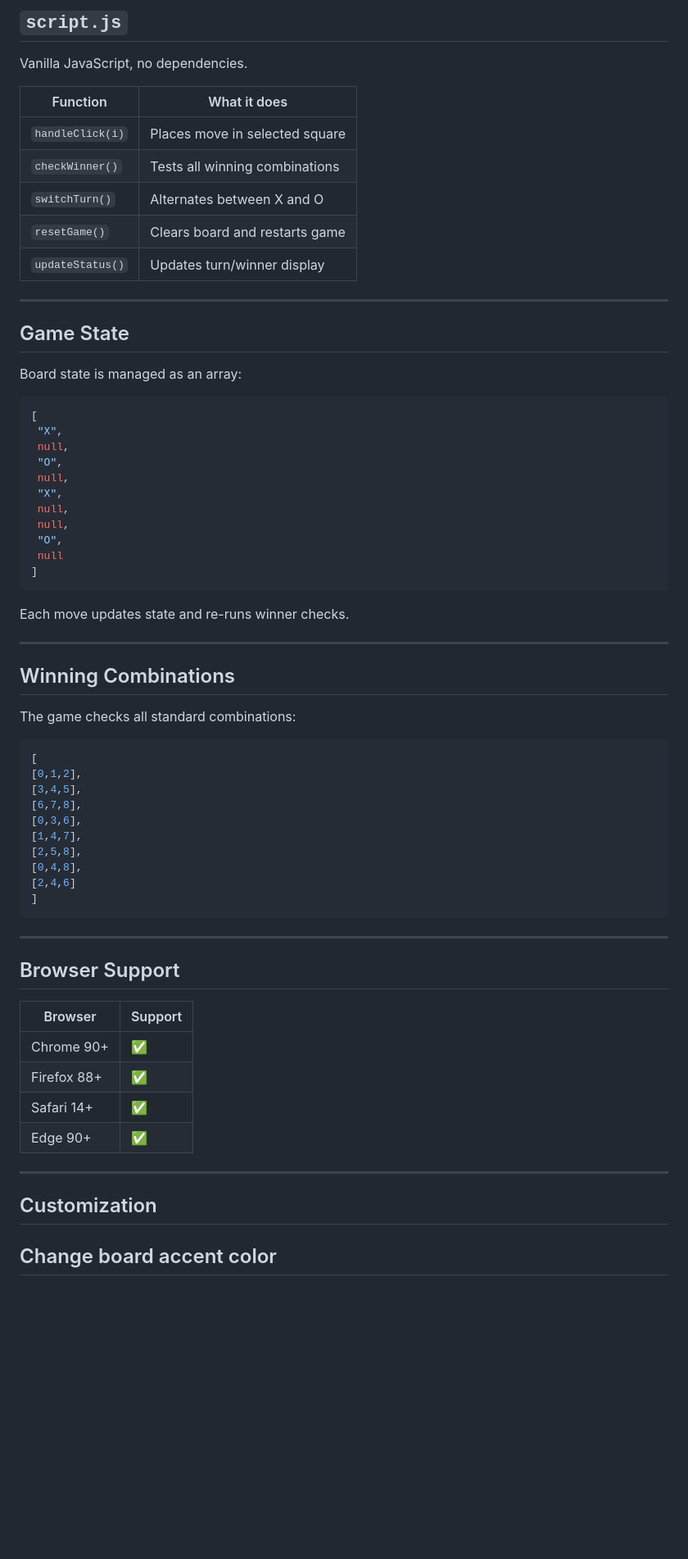
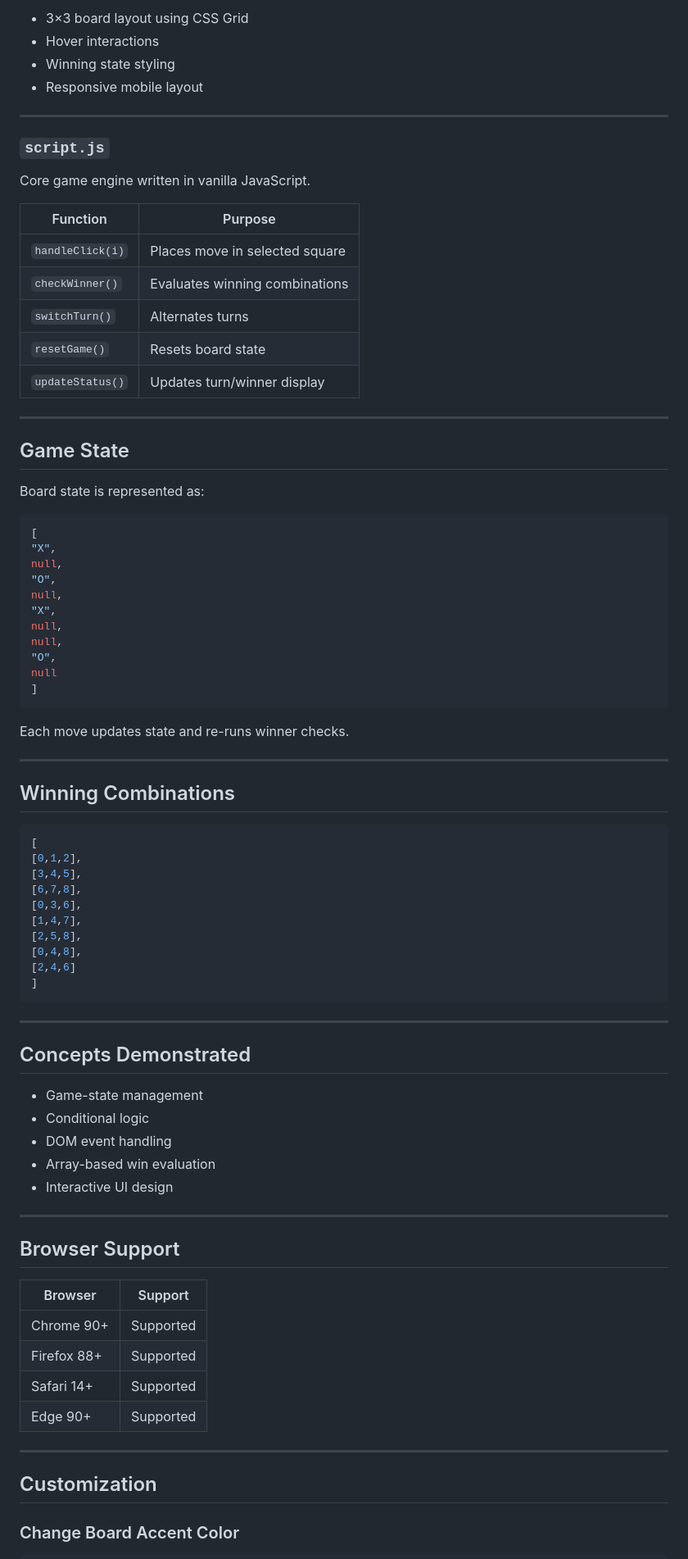
Before and after one commit to manyahh07/Dev-Projects-Collection, a Markdown page: beginner/Tic-Tac-Toe/README.md, the part around one of its changes. Shown at 82% size. Drawn GitHub-style; blank space fills up the shorter version.

````diff
--- a/beginner/Tic-Tac-Toe/README.md
+++ b/beginner/Tic-Tac-Toe/README.md
@@ -77,33 +117,40 @@ Key sections:
 
-## `script.js`
+* 3×3 board layout using CSS Grid
+* Hover interactions
+* Winning state styling
+* Responsive mobile layout
 
-Vanilla JavaScript, no dependencies.
+---
 
-| Function         | What it does                   |
+### `script.js`
+
+Core game engine written in vanilla JavaScript.
+
+| Function         | Purpose                        |
 | ---------------- | ------------------------------ |
 | `handleClick(i)` | Places move in selected square |
-| `checkWinner()`  | Tests all winning combinations |
-| `switchTurn()`   | Alternates between X and O     |
-| `resetGame()`    | Clears board and restarts game |
+| `checkWinner()`  | Evaluates winning combinations |
+| `switchTurn()`   | Alternates turns               |
+| `resetGame()`    | Resets board state             |
 | `updateStatus()` | Updates turn/winner display    |
 
 ---
 
 ## Game State
 
-Board state is managed as an array:
+Board state is represented as:
 
-```json
+```json id="tt3"
 [
- "X",
- null,
- "O",
- null,
- "X",
- null,
- null,
- "O",
- null
+"X",
+null,
+"O",
+null,
+"X",
+null,
+null,
+"O",
+null
 ]
 ```
 
@@ -113,9 +160,7 @@ Each move updates state and re-runs winner checks.
 
 ## Winning Combinations
 
-The game checks all standard combinations:
-
-```javascript
+```javascript id="tt4"
 [
 [0,1,2],
 [3,4,5],
@@ -130,18 +175,28 @@ The game checks all standard combinations:
 
 ---
 
+## Concepts Demonstrated
+
+* Game-state management
+* Conditional logic
+* DOM event handling
+* Array-based win evaluation
+* Interactive UI design
+
+---
+
 ## Browser Support
 
-| Browser     | Support |
-| ----------- | ------- |
-| Chrome 90+  | ✅       |
-| Firefox 88+ | ✅       |
-| Safari 14+  | ✅       |
-| Edge 90+    | ✅       |
+| Browser     | Support   |
+| ----------- | --------- |
+| Chrome 90+  | Supported |
+| Firefox 88+ | Supported |
+| Safari 14+  | Supported |
+| Edge 90+    | Supported |
 
 ---
 
 ## Customization
 
-## Change board accent color
+### Change Board Accent Color
 
````
Also changed, not shown: other parts of beginner/Tic-Tac-Toe/README.md (+84 -46 lines).
